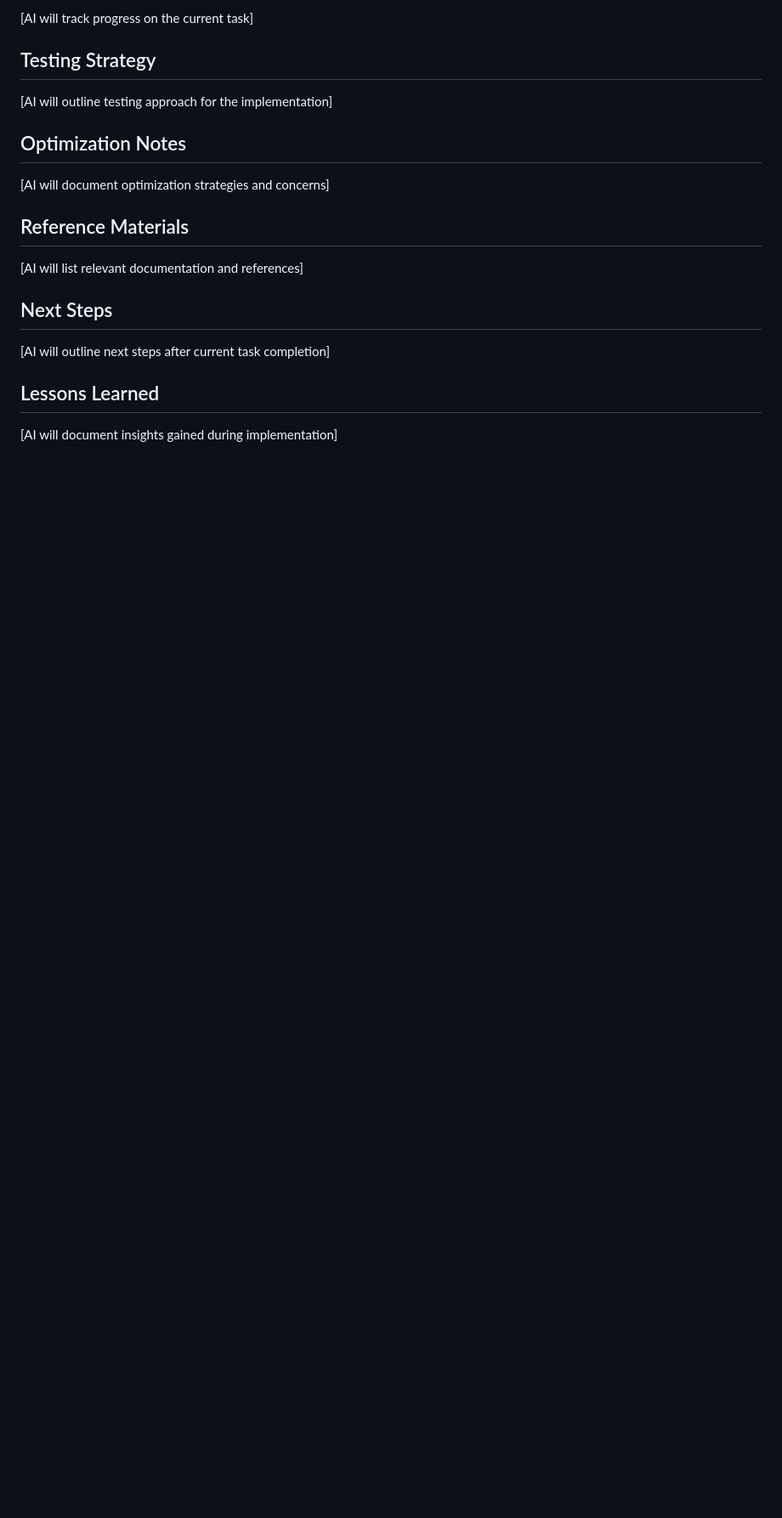
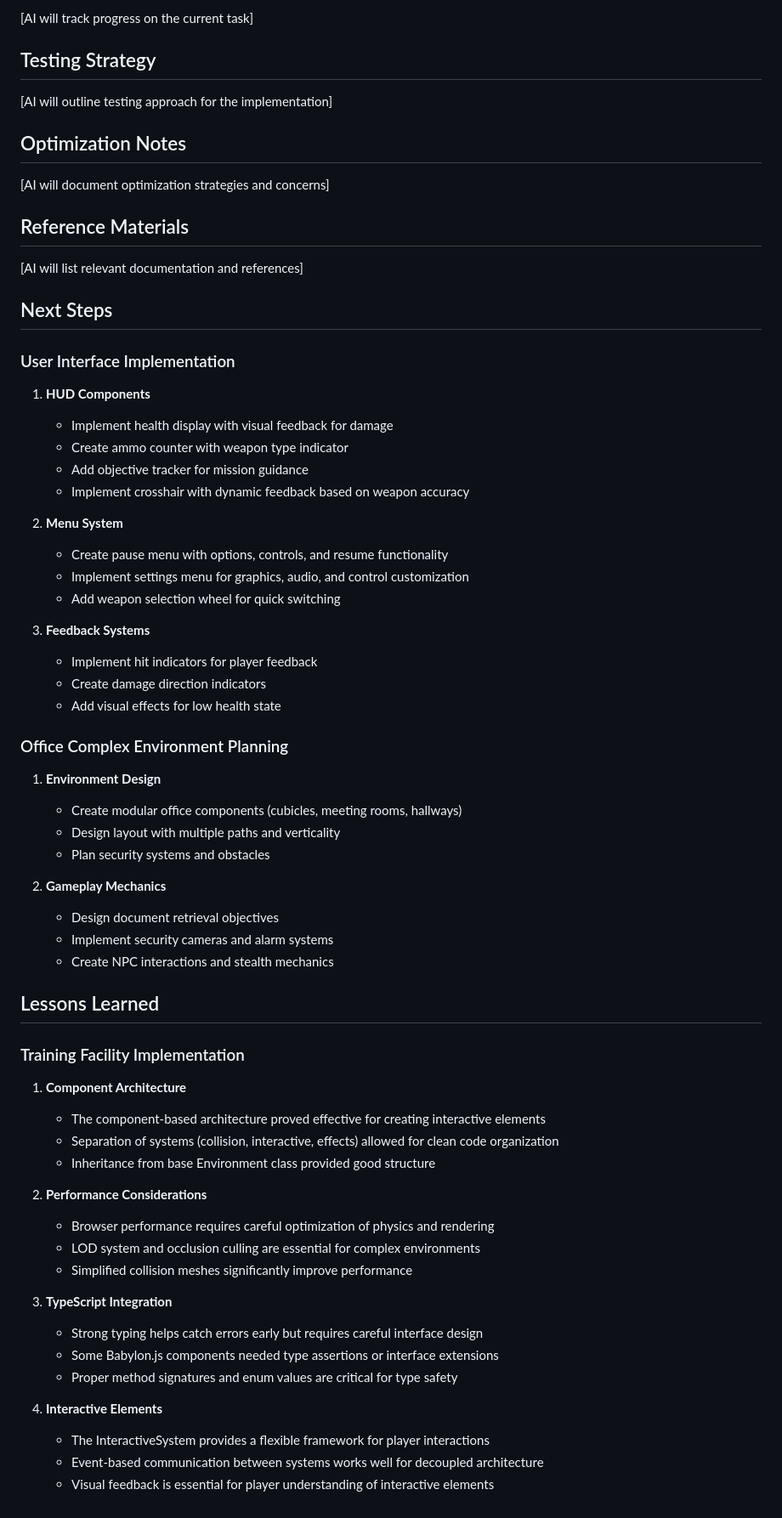
Before and after one commit to spenceriam/project-prism, a Markdown page: scratchpad.md, the part around one of its changes. Shown at 85% size. Drawn GitHub-style; blank space fills up the shorter version.

Commit message:
docs: update changelog and scratchpad with Training Facility progress

```diff
--- a/scratchpad.md
+++ b/scratchpad.md
@@ -189,8 +190,56 @@ class TrainingFacility extends Environment {
 
 ## Next Steps
 
-[AI will outline next steps after current task completion]
+### User Interface Implementation
+
+1. **HUD Components**
+   - Implement health display with visual feedback for damage
+   - Create ammo counter with weapon type indicator
+   - Add objective tracker for mission guidance
+   - Implement crosshair with dynamic feedback based on weapon accuracy
+
+2. **Menu System**
+   - Create pause menu with options, controls, and resume functionality
+   - Implement settings menu for graphics, audio, and control customization
+   - Add weapon selection wheel for quick switching
+
+3. **Feedback Systems**
+   - Implement hit indicators for player feedback
+   - Create damage direction indicators
+   - Add visual effects for low health state
+
+### Office Complex Environment Planning
+
+1. **Environment Design**
+   - Create modular office components (cubicles, meeting rooms, hallways)
+   - Design layout with multiple paths and verticality
+   - Plan security systems and obstacles
+
+2. **Gameplay Mechanics**
+   - Design document retrieval objectives
+   - Implement security cameras and alarm systems
+   - Create NPC interactions and stealth mechanics
 
 ## Lessons Learned
 
-[AI will document insights gained during implementation]
+### Training Facility Implementation
+
+1. **Component Architecture**
+   - The component-based architecture proved effective for creating interactive elements
+   - Separation of systems (collision, interactive, effects) allowed for clean code organization
+   - Inheritance from base Environment class provided good structure
+
+2. **Performance Considerations**
+   - Browser performance requires careful optimization of physics and rendering
+   - LOD system and occlusion culling are essential for complex environments
+   - Simplified collision meshes significantly improve performance
+
+3. **TypeScript Integration**
+   - Strong typing helps catch errors early but requires careful interface design
+   - Some Babylon.js components needed type assertions or interface extensions
+   - Proper method signatures and enum values are critical for type safety
+
+4. **Interactive Elements**
+   - The InteractiveSystem provides a flexible framework for player interactions
+   - Event-based communication between systems works well for decoupled architecture
+   - Visual feedback is essential for player understanding of interactive elements
```
Also changed, not shown: other parts of scratchpad.md (+3 -2 lines), changelog.md (+8 -0 lines).
